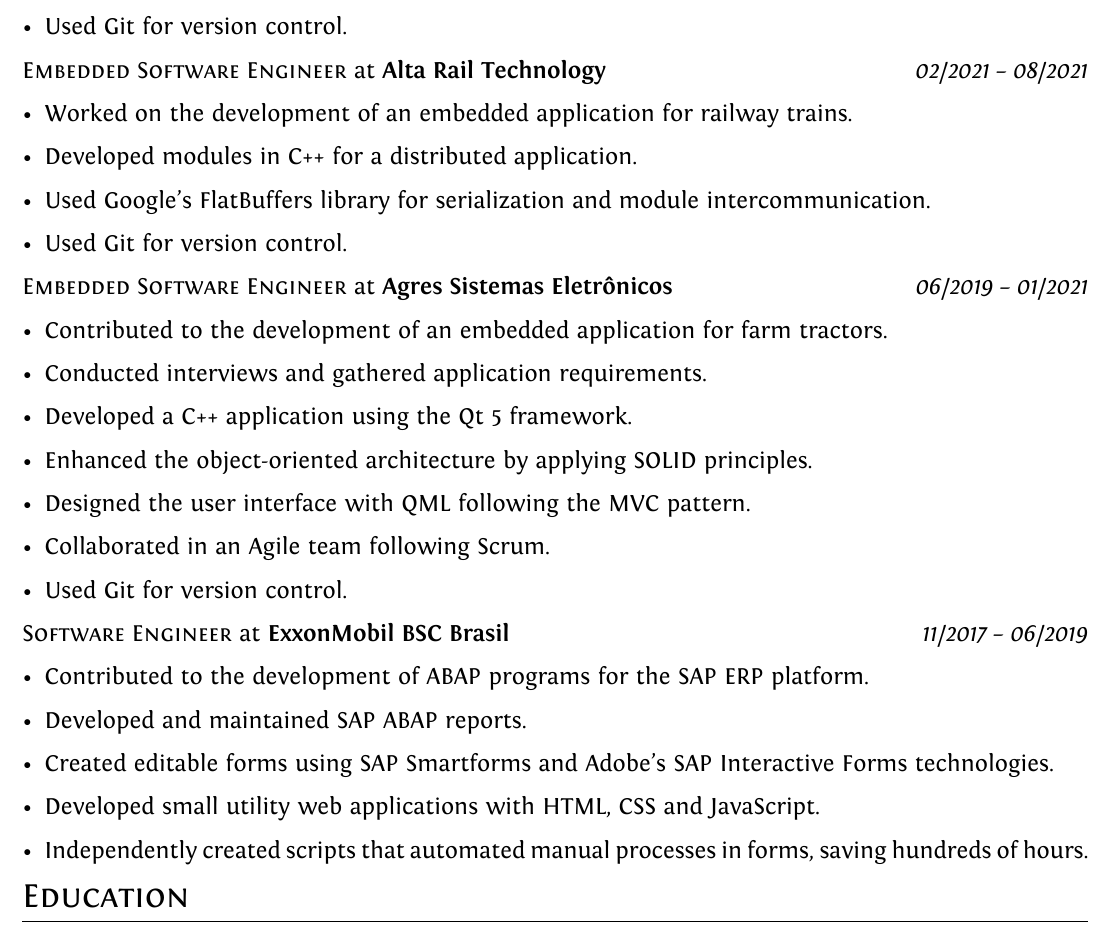
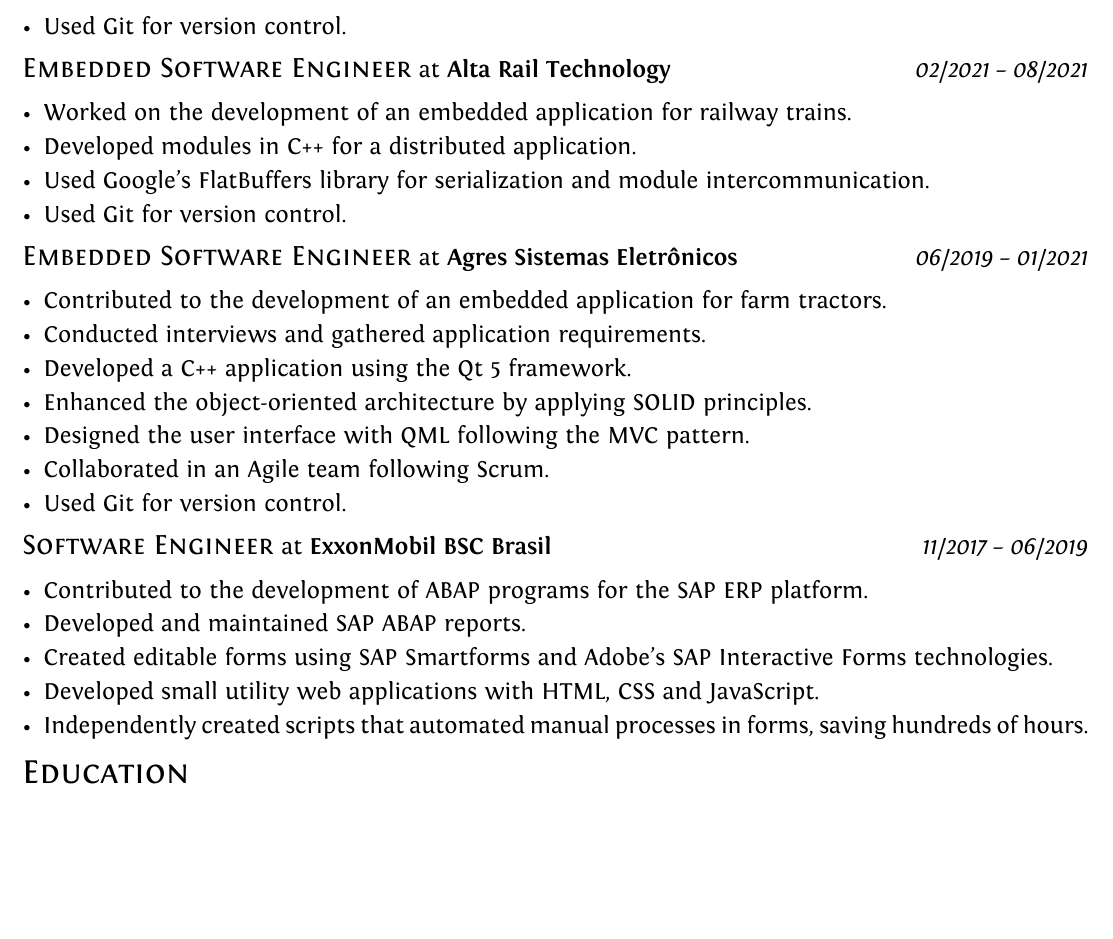
Before and after one commit to brunocmpr/cv, a LaTeX document (en-us/bruno-campera-en.tex): part of page 2 of 2, cut so that both start at the same text, the shorter picture padded with empty space. Compiled offline with XeLaTeX.

Commit message:
[EN] Adjust font size for job title

```diff
--- a/en-us/bruno-campera-en.tex
+++ b/en-us/bruno-campera-en.tex
@@ -179,16 +184,18 @@
     \item Used Git for version control.
 \end{itemize}
 
-\textbf{\textsc{Embedded Software Engineer}} at \textbf{Alta Rail Technology} \hfill \textit{02/2021 -- 08/2021}
-\begin{itemize}[leftmargin=*]
+{\large\textbf{\textsc{Embedded Software Engineer}}} at \textbf{Alta Rail Technology} \hfill \textit{02/2021 -- 08/2021}
+\begin{itemize}[leftmargin=*, label={\small\textbullet}]
+    \setlength\itemsep{-0.4em}
     \item Worked on the development of an embedded application for railway trains.
     \item Developed modules in C++ for a distributed application.
     \item Used Google's FlatBuffers library for serialization and module intercommunication.
     \item Used Git for version control.
 \end{itemize}
 
-\textbf{\textsc{Embedded Software Engineer}} at \textbf{Agres Sistemas Eletrônicos} \hfill \textit{06/2019 -- 01/2021}
-\begin{itemize}[leftmargin=*]
+{\large\textbf{\textsc{Embedded Software Engineer}}} at \textbf{Agres Sistemas Eletrônicos} \hfill \textit{06/2019 -- 01/2021}
+\begin{itemize}[leftmargin=*, label={\small\textbullet}]
+    \setlength\itemsep{-0.4em}
     \item Contributed to the development of an embedded application for farm tractors.
     \item Conducted interviews and gathered application requirements.
     \item Developed a C++ application using the Qt 5 framework.
@@ -198,8 +205,9 @@
     \item Used Git for version control.
 \end{itemize}
 
-\textbf{\textsc{Software Engineer}} at \textbf{ExxonMobil BSC Brasil} \hfill \textit{11/2017 -- 06/2019}
-\begin{itemize}[leftmargin=*]
+{\large\textbf{\textsc{Software Engineer}}} at \textbf{ExxonMobil BSC Brasil} \hfill \textit{11/2017 -- 06/2019}
+\begin{itemize}[leftmargin=*, label={\small\textbullet}]
+    \setlength\itemsep{-0.4em}
     \item Contributed to the development of ABAP programs for the SAP ERP platform.
     \item Developed and maintained SAP ABAP reports.
     \item Created editable forms using SAP Smartforms and Adobe's SAP Interactive Forms technologies.
```
Also changed, not shown: en-us/bruno-campera-en.pdf, en-us/bruno-campera-en.tex (17 more changed lines).
